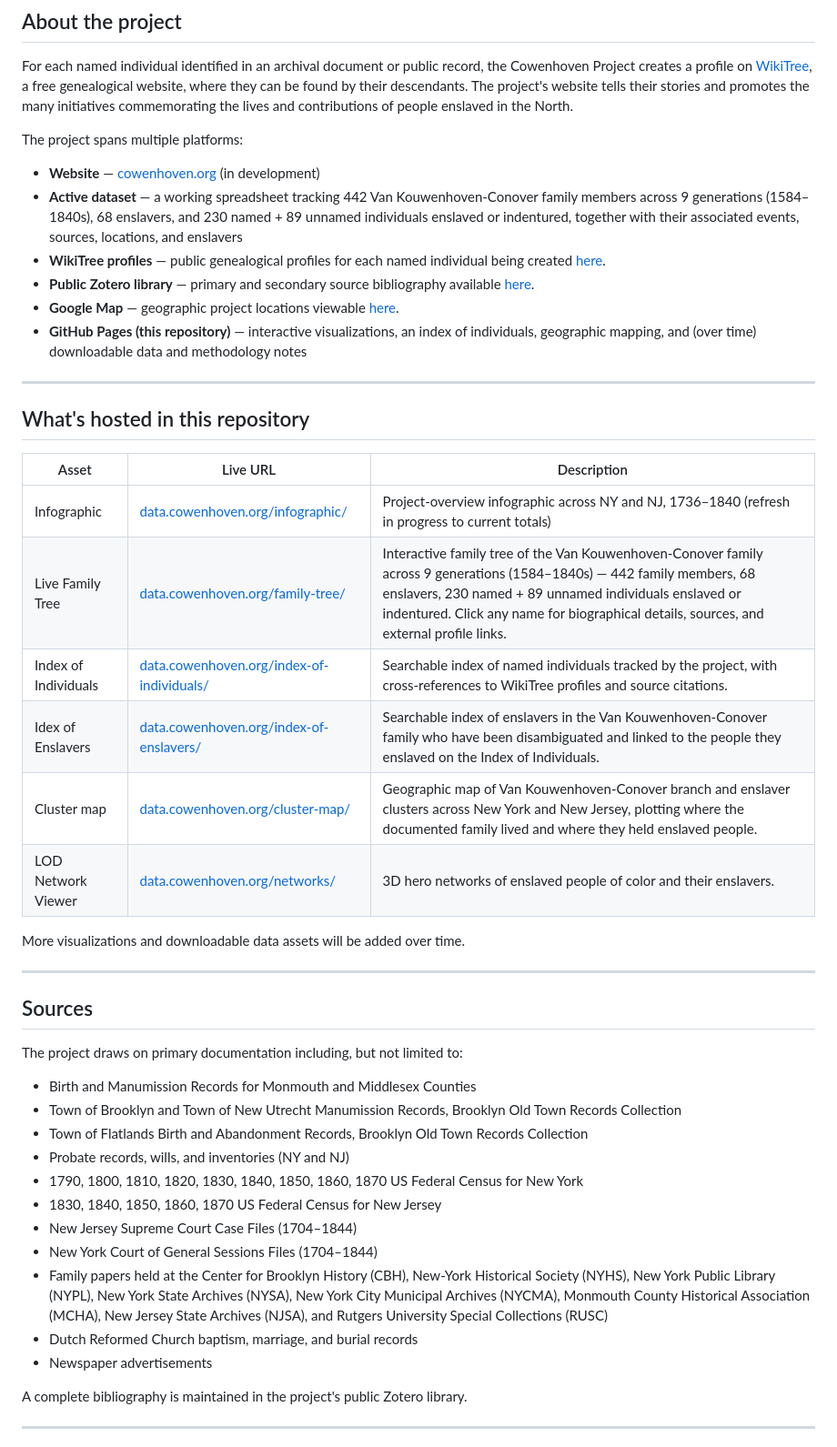
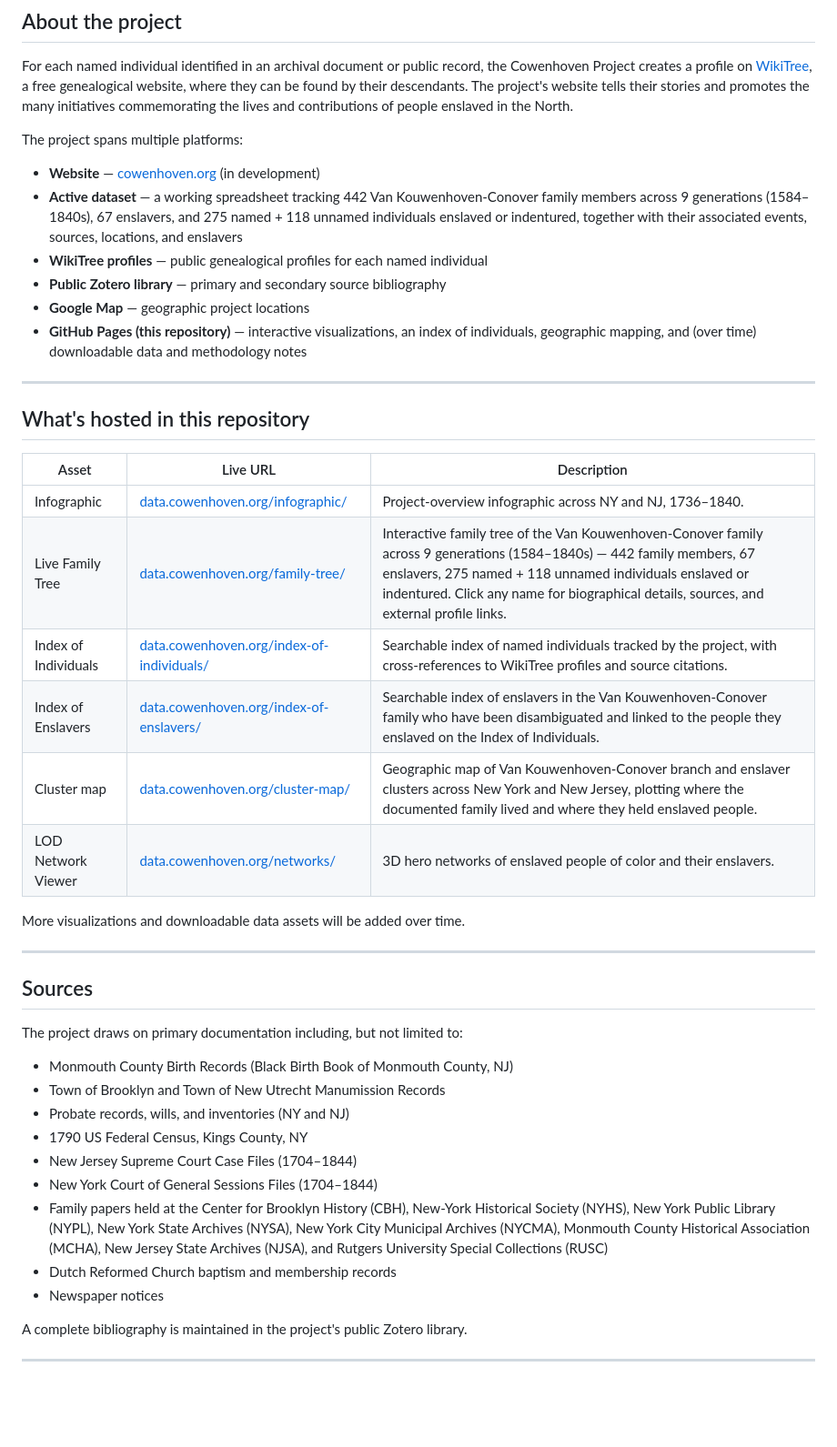
Before and after one commit to cbarnesphd/cowenhoven-project, a Markdown page: README.md, the part around the change. Shown at 91% size. Drawn GitHub-style; blank space fills up the shorter version.

```diff
--- a/README.md
+++ b/README.md
@@ -14,10 +14,10 @@ For each named individual identified in an archival document or public record, t
 The project spans multiple platforms:
 
 - **Website** — [cowenhoven.org](https://cowenhoven.org) (in development)
-- **Active dataset** — a working spreadsheet tracking 442 Van Kouwenhoven-Conover family members across 9 generations (1584–1840s), 68 enslavers, and 230 named + 89 unnamed individuals enslaved or indentured, together with their associated events, sources, locations, and enslavers
-- **WikiTree profiles** — public genealogical profiles for each named individual being created [here](https://www.wikitree.com/wiki/Space:Cowenhoven_Project).
-- **Public Zotero library** — primary and secondary source bibliography available [here](https://www.zotero.org/groups/6078740/cowenhoven_project/library).
-- **Google Map** — geographic project locations viewable [here](https://www.google.com/maps/d/edit?mid=1BXd52VX7vXfGuAlymoTkN9mU93AxfPw&usp=sharing).
+- **Active dataset** — a working spreadsheet tracking 442 Van Kouwenhoven-Conover family members across 9 generations (1584–1840s), 67 enslavers, and 275 named + 118 unnamed individuals enslaved or indentured, together with their associated events, sources, locations, and enslavers
+- **WikiTree profiles** — public genealogical profiles for each named individual
+- **Public Zotero library** — primary and secondary source bibliography
+- **Google Map** — geographic project locations
 - **GitHub Pages (this repository)** — interactive visualizations, an index of individuals, geographic mapping, and (over time) downloadable data and methodology notes
 
 ---
@@ -26,12 +26,12 @@ The project spans multiple platforms:
 
 | Asset | Live URL | Description |
 |---|---|---|
-| Infographic | [data.cowenhoven.org/infographic/](https://data.cowenhoven.org/infographic/) | Project-overview infographic across NY and NJ, 1736–1840 (refresh in progress to current totals) |
-| Live Family Tree | [data.cowenhoven.org/family-tree/](https://data.cowenhoven.org/family-tree/) | Interactive family tree of the Van Kouwenhoven-Conover family across 9 generations (1584–1840s) — 442 family members, 68 enslavers, 230 named + 89 unnamed individuals enslaved or indentured. Click any name for biographical details, sources, and external profile links. |
+| Infographic | [data.cowenhoven.org/infographic/](https://data.cowenhoven.org/infographic/) | Project-overview infographic across NY and NJ, 1736–1840. |
+| Live Family Tree | [data.cowenhoven.org/family-tree/](https://data.cowenhoven.org/family-tree/) | Interactive family tree of the Van Kouwenhoven-Conover family across 9 generations (1584–1840s) — 442 family members, 67 enslavers, 275 named + 118 unnamed individuals enslaved or indentured. Click any name for biographical details, sources, and external profile links. |
 | Index of Individuals | [data.cowenhoven.org/index-of-individuals/](https://data.cowenhoven.org/index-of-individuals/) | Searchable index of named individuals tracked by the project, with cross-references to WikiTree profiles and source citations. |
-| Idex of Enslavers | [data.cowenhoven.org/index-of-enslavers/](https://data.cowenhoven.org/index-of-enslavers/) | Searchable index of enslavers in the Van Kouwenhoven-Conover family who have been disambiguated and linked to the people they enslaved on the Index of Individuals. |
+| Index of Enslavers | [data.cowenhoven.org/index-of-enslavers/](https://data.cowenhoven.org/index-of-enslavers/) | Searchable index of enslavers in the Van Kouwenhoven-Conover family who have been disambiguated and linked to the people they enslaved on the Index of Individuals. |
 | Cluster map | [data.cowenhoven.org/cluster-map/](https://data.cowenhoven.org/cluster-map/) | Geographic map of Van Kouwenhoven-Conover branch and enslaver clusters across New York and New Jersey, plotting where the documented family lived and where they held enslaved people. |
-| LOD Network Viewer | [data.cowenhoven.org/networks/](https://data.cowenhoven.org/networks/) | 3D hero networks of enslaved people of color and their enslavers.|
+| LOD Network Viewer | [data.cowenhoven.org/networks/](https://data.cowenhoven.org/networks/) | 3D hero networks of enslaved people of color and their enslavers. |
 
 More visualizations and downloadable data assets will be added over time.
 
@@ -41,17 +41,15 @@ More visualizations and downloadable data assets will be added over time.
 
 The project draws on primary documentation including, but not limited to:
 
-- Birth and Manumission Records for Monmouth and Middlesex Counties
-- Town of Brooklyn and Town of New Utrecht Manumission Records, Brooklyn Old Town Records Collection
-- Town of Flatlands Birth and Abandonment Records, Brooklyn Old Town Records Collection
+- Monmouth County Birth Records (Black Birth Book of Monmouth County, NJ)
+- Town of Brooklyn and Town of New Utrecht Manumission Records
 - Probate records, wills, and inventories (NY and NJ)
-- 1790, 1800, 1810, 1820, 1830, 1840, 1850, 1860, 1870 US Federal Census for New York
-- 1830, 1840, 1850, 1860, 1870 US Federal Census for New Jersey
+- 1790 US Federal Census, Kings County, NY
 - New Jersey Supreme Court Case Files (1704–1844)
 - New York Court of General Sessions Files (1704–1844)
 - Family papers held at the Center for Brooklyn History (CBH), New-York Historical Society (NYHS), New York Public Library (NYPL), New York State Archives (NYSA), New York City Municipal Archives (NYCMA), Monmouth County Historical Association (MCHA), New Jersey State Archives (NJSA), and Rutgers University Special Collections (RUSC)
-- Dutch Reformed Church baptism, marriage, and burial records
-- Newspaper advertisements
+- Dutch Reformed Church baptism and membership records
+- Newspaper notices
 
 A complete bibliography is maintained in the project's public Zotero library.
 
```
